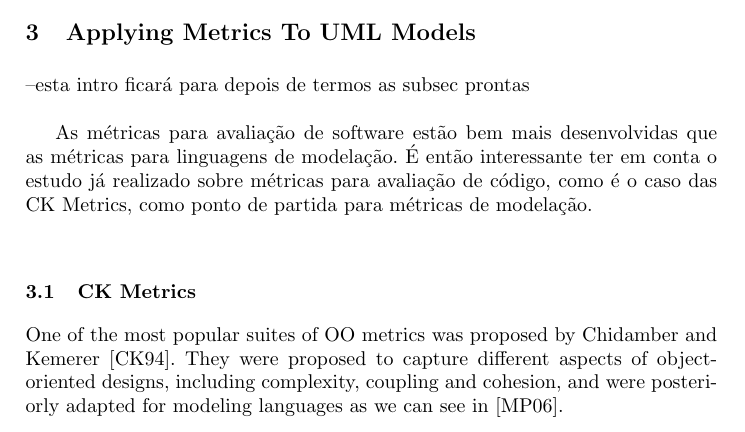
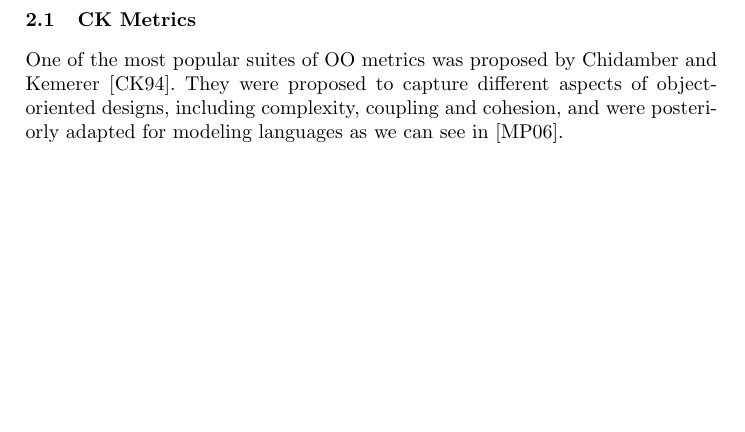
Before and after one commit to ulisses/amlmt-paper, a LaTeX thesis (modLangCorta11.tex, which reads sections/applymetrics.tex): part of page 3 of 13, cut at the place of the change, the shorter picture padded with empty space. Compiled offline with pdfLaTeX.

Commit message:
reestruturacao do paper: passei os includes apenas para a root do paper (para nao termos imports aninhados). Passei os class diagram metrics para depois do SD metrics, eles teem mto a ver... Fiz a introducao as metricas dos diagramas UML.

```diff
--- a/sections/applymetrics.tex
+++ /dev/null
@@ -1,7 +0,0 @@
-\section{Applying Metrics To UML Models}\label{metrics}
-%APLICAÇÃO DE MÉTRICAS A MODELOS UML}
-
---esta intro ficará para depois de termos as subsec prontas\\
-
-
-As métricas para avaliação de  software estão bem mais desenvolvidas que as métricas para linguagens de modelação. É então interessante ter em conta o estudo já realizado sobre métricas para avaliação de código, como é o caso das CK Metrics, como ponto de partida para métricas de modelação.\\
```
Also changed, not shown: modLangCorta11.tex (+14 -2 lines), sections/applymetrics.tex (13 more changed lines).
